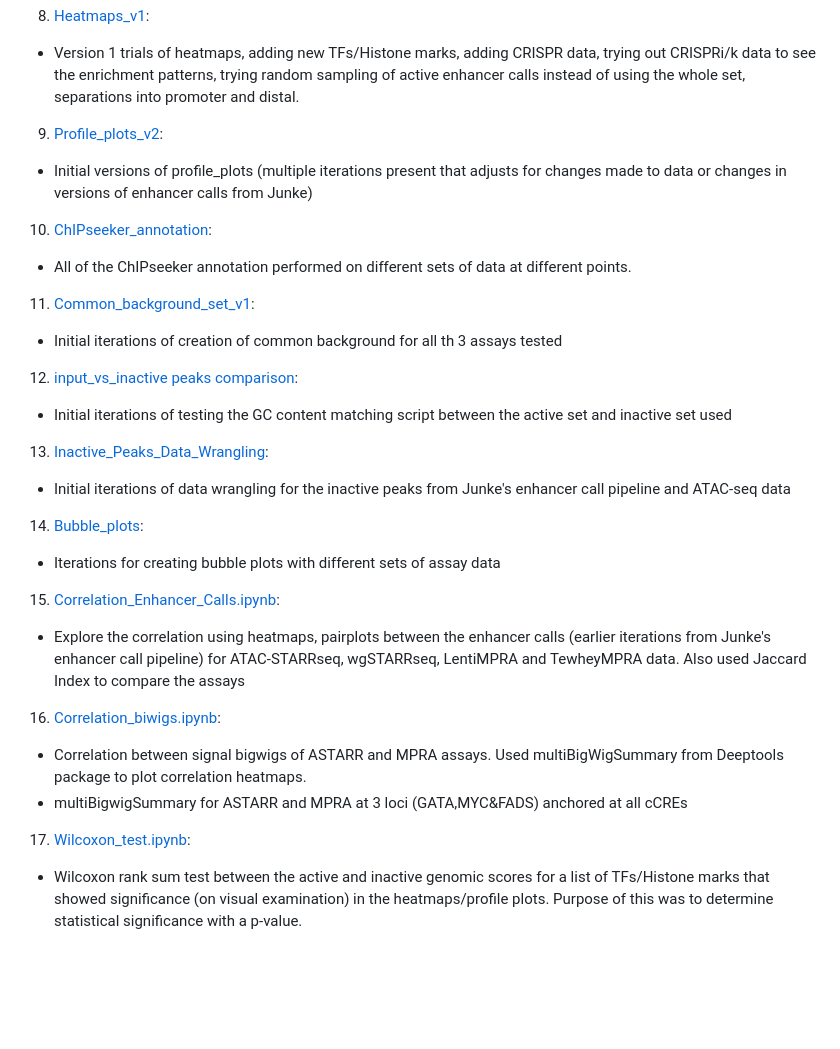
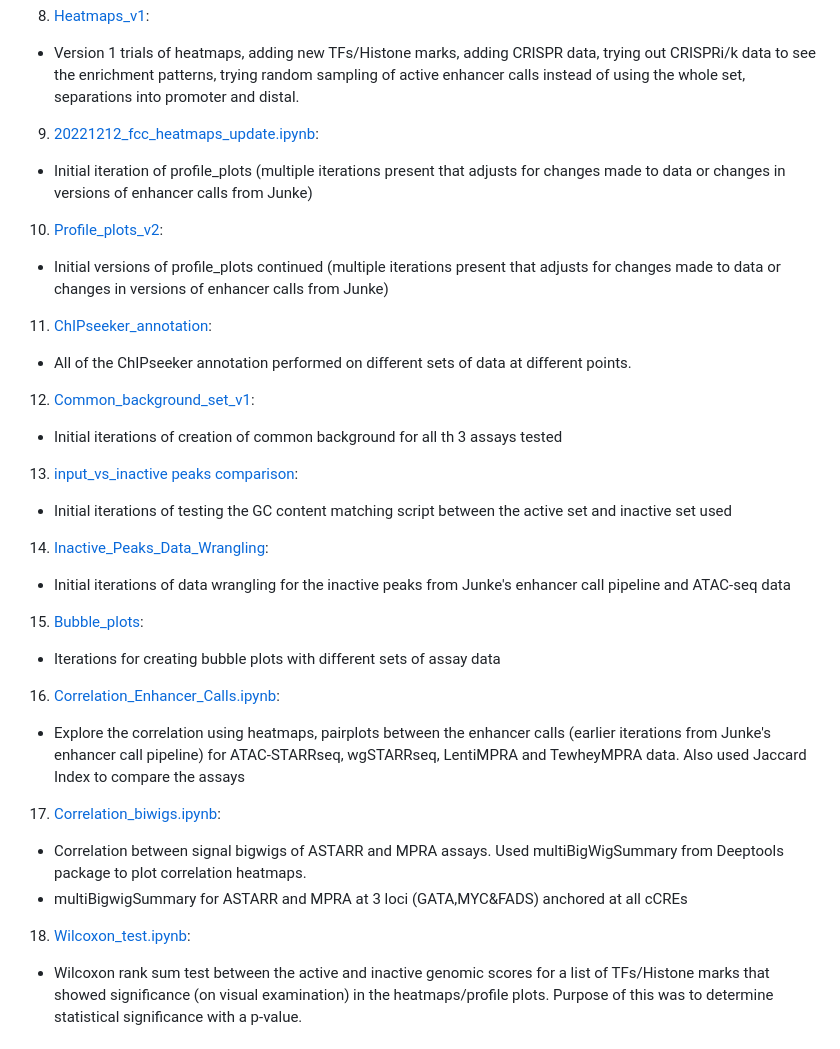
Before and after one commit to RevathyVenukuttan/Reddy_lab, a Markdown page: FCC_Capstone/README.md, the part around the change. GitHub-like rendering; blank space fills up the shorter version.

```diff
--- a/FCC_Capstone/README.md
+++ b/FCC_Capstone/README.md
@@ -36,41 +36,44 @@
 
  - Version 1 trials of heatmaps, adding new TFs/Histone marks, adding CRISPR data, trying out CRISPRi/k data to see the enrichment patterns, trying random sampling of active enhancer calls instead of using the whole set, separations into promoter and distal.
 
+9. [20221212_fcc_heatmaps_update.ipynb](https://github.com/RevathyVenukuttan/Reddy_lab/blob/main/FCC_Capstone/20221212_fcc_heatmaps_update.ipynb):
 
-9. [Profile_plots_v2](https://github.com/RevathyVenukuttan/Reddy_lab/blob/main/FCC_Capstone/Profile_plots_v2.ipynb):
+ - Initial iteration of profile_plots (multiple iterations present that adjusts for changes made to data or changes in versions of enhancer calls from Junke)
 
- - Initial versions of profile_plots (multiple iterations present that adjusts for changes made to data or changes in versions of enhancer calls from Junke)
+10. [Profile_plots_v2](https://github.com/RevathyVenukuttan/Reddy_lab/blob/main/FCC_Capstone/Profile_plots_v2.ipynb):
 
-10. [ChIPseeker_annotation](https://github.com/RevathyVenukuttan/Reddy_lab/blob/main/FCC_Capstone/Chipseeker_annotation.ipynb):
+ - Initial versions of profile_plots continued (multiple iterations present that adjusts for changes made to data or changes in versions of enhancer calls from Junke)
+
+11. [ChIPseeker_annotation](https://github.com/RevathyVenukuttan/Reddy_lab/blob/main/FCC_Capstone/Chipseeker_annotation.ipynb):
 
  - All of the ChIPseeker annotation performed on different sets of data at different points.
 
-11. [Common_background_set_v1](https://github.com/RevathyVenukuttan/Reddy_lab/blob/main/FCC_Capstone/Common_background_set_v1.ipynb):
+12. [Common_background_set_v1](https://github.com/RevathyVenukuttan/Reddy_lab/blob/main/FCC_Capstone/Common_background_set_v1.ipynb):
 
  - Initial iterations of creation of common background for all th 3 assays tested
 
-12. [input_vs_inactive peaks comparison](https://github.com/RevathyVenukuttan/Reddy_lab/blob/main/FCC_Capstone/input_vs_inactive%20peaks%20comparison.ipynb):
+13. [input_vs_inactive peaks comparison](https://github.com/RevathyVenukuttan/Reddy_lab/blob/main/FCC_Capstone/input_vs_inactive%20peaks%20comparison.ipynb):
 
  - Initial iterations of testing the GC content matching script between the active set and inactive set used
 
-13. [Inactive_Peaks_Data_Wrangling](https://github.com/RevathyVenukuttan/Reddy_lab/blob/main/FCC_Capstone/Inactive_Peaks_Data_Wrangling.ipynb):
+14. [Inactive_Peaks_Data_Wrangling](https://github.com/RevathyVenukuttan/Reddy_lab/blob/main/FCC_Capstone/Inactive_Peaks_Data_Wrangling.ipynb):
 
  - Initial iterations of data wrangling for the inactive peaks from Junke's enhancer call pipeline and ATAC-seq data
 
-14. [Bubble_plots](https://github.com/RevathyVenukuttan/Reddy_lab/blob/main/FCC_Capstone/Bubble_plots.ipynb):
+15. [Bubble_plots](https://github.com/RevathyVenukuttan/Reddy_lab/blob/main/FCC_Capstone/Bubble_plots.ipynb):
 
  - Iterations for creating bubble plots with different sets of assay data
 
-15. [Correlation_Enhancer_Calls.ipynb](https://github.com/RevathyVenukuttan/Reddy_lab/blob/main/FCC_Capstone/Correlation_Enhancer_Calls.ipynb):
+16. [Correlation_Enhancer_Calls.ipynb](https://github.com/RevathyVenukuttan/Reddy_lab/blob/main/FCC_Capstone/Correlation_Enhancer_Calls.ipynb):
 
  - Explore the correlation using heatmaps, pairplots between the enhancer calls (earlier iterations from Junke's enhancer call pipeline) for ATAC-STARRseq, wgSTARRseq, LentiMPRA and TewheyMPRA data. Also used Jaccard Index to compare the assays
 
-16. [Correlation_biwigs.ipynb](https://github.com/RevathyVenukuttan/Reddy_lab/blob/main/FCC_Capstone/Correlation_bigwigs.ipynb):
+17. [Correlation_biwigs.ipynb](https://github.com/RevathyVenukuttan/Reddy_lab/blob/main/FCC_Capstone/Correlation_bigwigs.ipynb):
 
  - Correlation between signal bigwigs of ASTARR and MPRA assays. Used multiBigWigSummary from Deeptools package to plot correlation heatmaps.
  - multiBigwigSummary for ASTARR and MPRA at 3 loci (GATA,MYC&FADS) anchored at all cCREs
 
-17. [Wilcoxon_test.ipynb](https://github.com/RevathyVenukuttan/Reddy_lab/blob/main/FCC_Capstone/Wilcoxon_test.ipynb):
+18. [Wilcoxon_test.ipynb](https://github.com/RevathyVenukuttan/Reddy_lab/blob/main/FCC_Capstone/Wilcoxon_test.ipynb):
 
  - Wilcoxon rank sum test between the active and inactive genomic scores for a list of TFs/Histone marks that showed significance (on visual examination) in the heatmaps/profile plots. Purpose of this was to determine statistical significance with a p-value.
 
```
